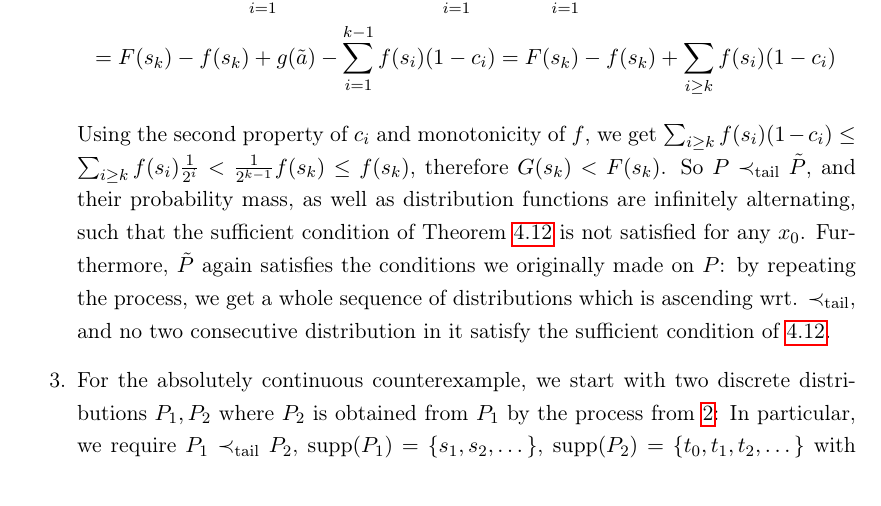
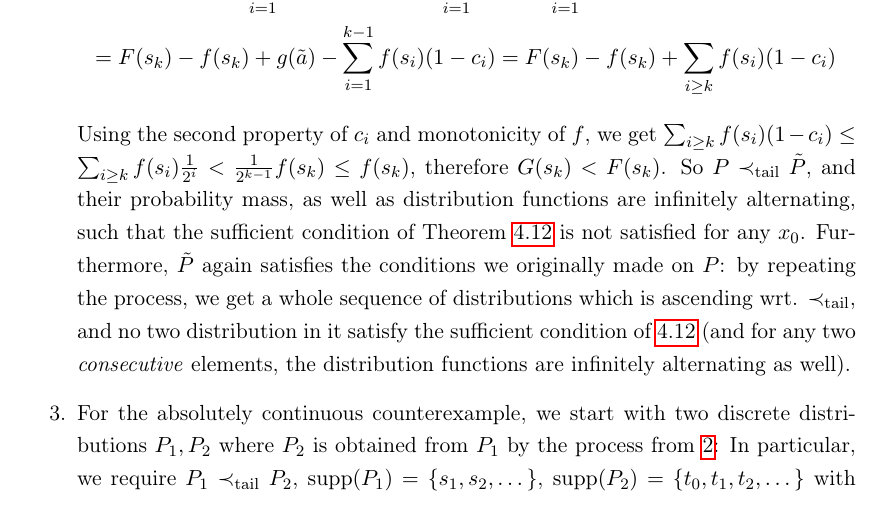
Before and after one commit to Vuenc/Bachelor-Thesis-Distribution-Valued-Games, a LaTeX thesis (Bachelor Thesis - Multiobjective Security Decision Games Using Segmented Loss Distributions.tex): part of page 28 of 32, cut so that both start at the same text. Compiled offline with pdfLaTeX.

Commit message:
Minor tweaks.

```diff
--- a/Bachelor Thesis - Multiobjective Security Decision Games Using Segmented Loss Distributions.tex
+++ b/Bachelor Thesis - Multiobjective Security Decision Games Using Segmented Loss Distributions.tex
@@ -1022,7 +1024,7 @@
             $\sum_{i \geq k} f(s_i) (1-c_i) \leq \sum_{i \geq k} f(s_i) \frac{1}{2^i} < \frac{1}{2^{k-1}} f(s_k) \leq f(s_k)$,
             therefore $G(s_k) < F(s_k)$.
             So $P \lesstail \tilde{P}$, and their probability mass, as well as distribution functions are infinitely alternating, such that the sufficient condition of Theorem \ref{thm:acTailOrderSuffConditions} is not satisfied for any $x_0$.
-            Furthermore, $\tilde{P}$ again satisfies the conditions we originally made on $P$: by repeating the process, we get a whole sequence of distributions which is ascending wrt. $\lesstail$, and no two consecutive distribution in it satisfy the sufficient condition of \ref{thm:acTailOrderSuffConditions}.
+            Furthermore, $\tilde{P}$ again satisfies the conditions we originally made on $P$: by repeating the process, we get a whole sequence of distributions which is ascending wrt. $\lesstail$, and no two distribution in it satisfy the sufficient condition of \ref{thm:acTailOrderSuffConditions} (and for any two \emph{consecutive} elements, the distribution functions are infinitely alternating as well).
 
             \item
             \label{item:acSufficientTailOrderConditionCounterexample}
```
Also changed, not shown: Bachelor Thesis - Multiobjective Security Decision Games Using Segmented Loss Distributions.tex (2 more changed lines).
